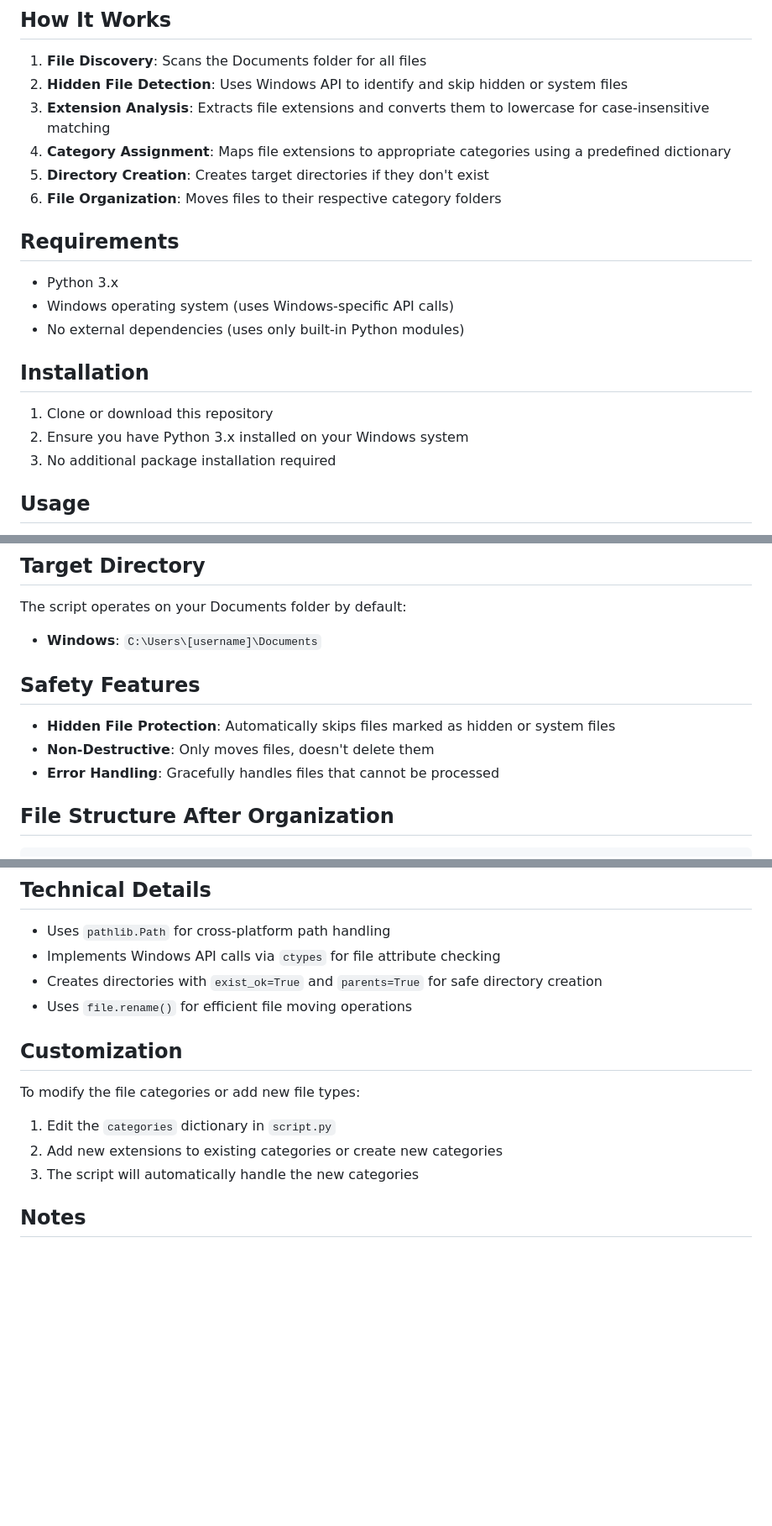
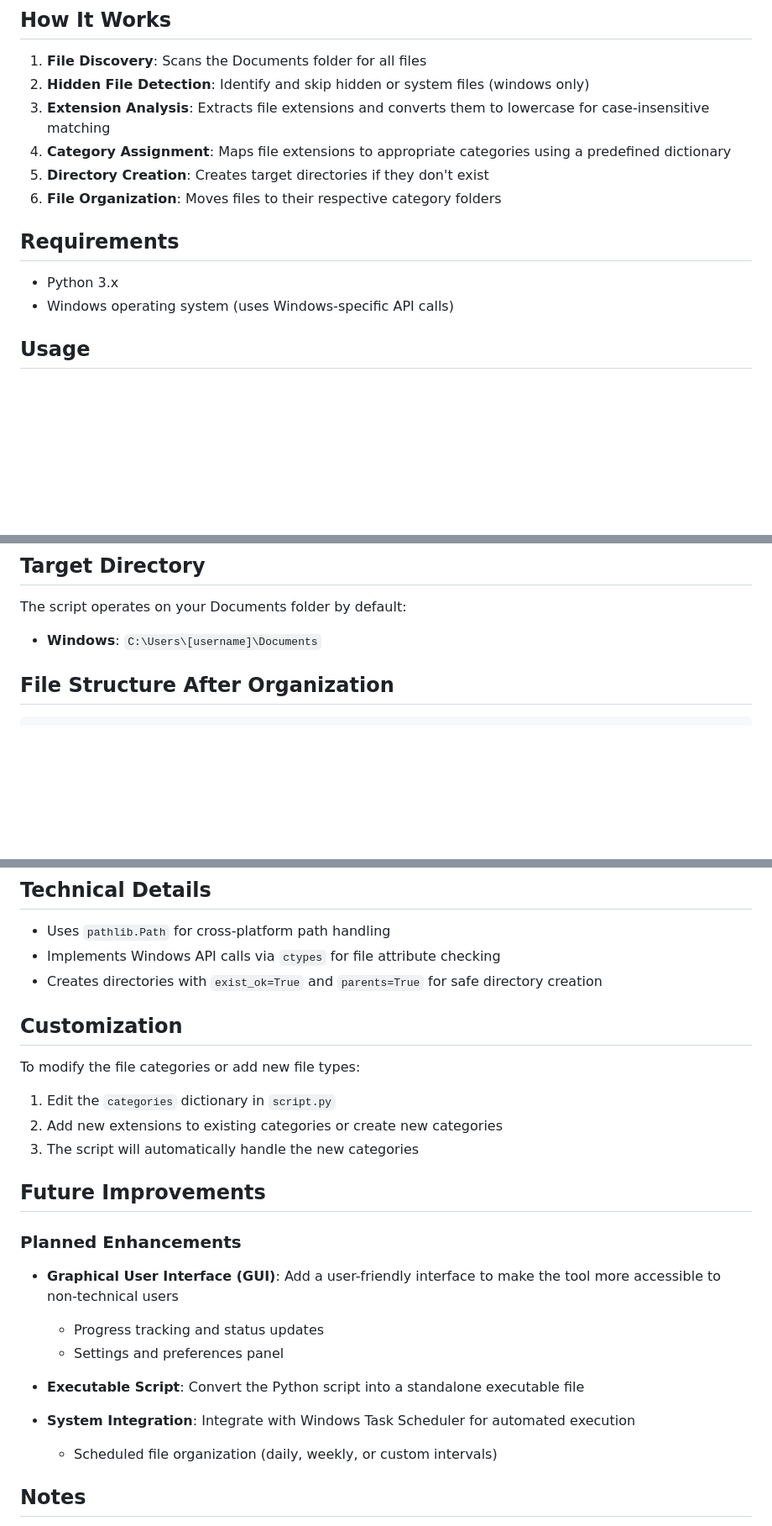
Before and after one commit to EduardoGladzik/Python-bootcamp, a Markdown page: file_manager_automation/README.md, 3 parts joined by grey strips. Shown at 84% size. Drawn GitHub-style; blank space fills up the shorter version.

```diff
--- a/file_manager_automation/README.md
+++ b/file_manager_automation/README.md
@@ -30,7 +27,7 @@ A Python script that automatically organizes files in your Documents folder by c
 ## How It Works
 
 1. **File Discovery**: Scans the Documents folder for all files
-2. **Hidden File Detection**: Uses Windows API to identify and skip hidden or system files
+2. **Hidden File Detection**: Identify and skip hidden or system files (windows only)
 3. **Extension Analysis**: Extracts file extensions and converts them to lowercase for case-insensitive matching
 4. **Category Assignment**: Maps file extensions to appropriate categories using a predefined dictionary
 5. **Directory Creation**: Creates target directories if they don't exist
@@ -40,13 +37,6 @@ A Python script that automatically organizes files in your Documents folder by c
 
 - Python 3.x
 - Windows operating system (uses Windows-specific API calls)
-- No external dependencies (uses only built-in Python modules)
-
-## Installation
-
-1. Clone or download this repository
-2. Ensure you have Python 3.x installed on your Windows system
-3. No additional package installation required
 
 ## Usage
 
@@ -61,12 +51,6 @@ A Python script that automatically organizes files in your Documents folder by c
 
 The script operates on your Documents folder by default:
 - **Windows**: `C:\Users\[username]\Documents`
-
-## Safety Features
-
-- **Hidden File Protection**: Automatically skips files marked as hidden or system files
-- **Non-Destructive**: Only moves files, doesn't delete them
-- **Error Handling**: Gracefully handles files that cannot be processed
 
 ## File Structure After Organization
 
@@ -98,7 +82,6 @@ Documents/
 - Uses `pathlib.Path` for cross-platform path handling
 - Implements Windows API calls via `ctypes` for file attribute checking
 - Creates directories with `exist_ok=True` and `parents=True` for safe directory creation
-- Uses `file.rename()` for efficient file moving operations
 
 ## Customization
 
@@ -108,6 +91,19 @@ To modify the file categories or add new file types:
 2. Add new extensions to existing categories or create new categories
 3. The script will automatically handle the new categories
 
+## Future Improvements
+
+### Planned Enhancements
+
+- **Graphical User Interface (GUI)**: Add a user-friendly interface to make the tool more accessible to non-technical users
+  - Progress tracking and status updates
+  - Settings and preferences panel
+
+- **Executable Script**: Convert the Python script into a standalone executable file
+
+- **System Integration**: Integrate with Windows Task Scheduler for automated execution
+  - Scheduled file organization (daily, weekly, or custom intervals)
+
 ## Notes
 
 - The script processes files in the order they are found in the directory
```
Also changed, not shown: other parts of file_manager_automation/README.md (+0 -3 lines).
